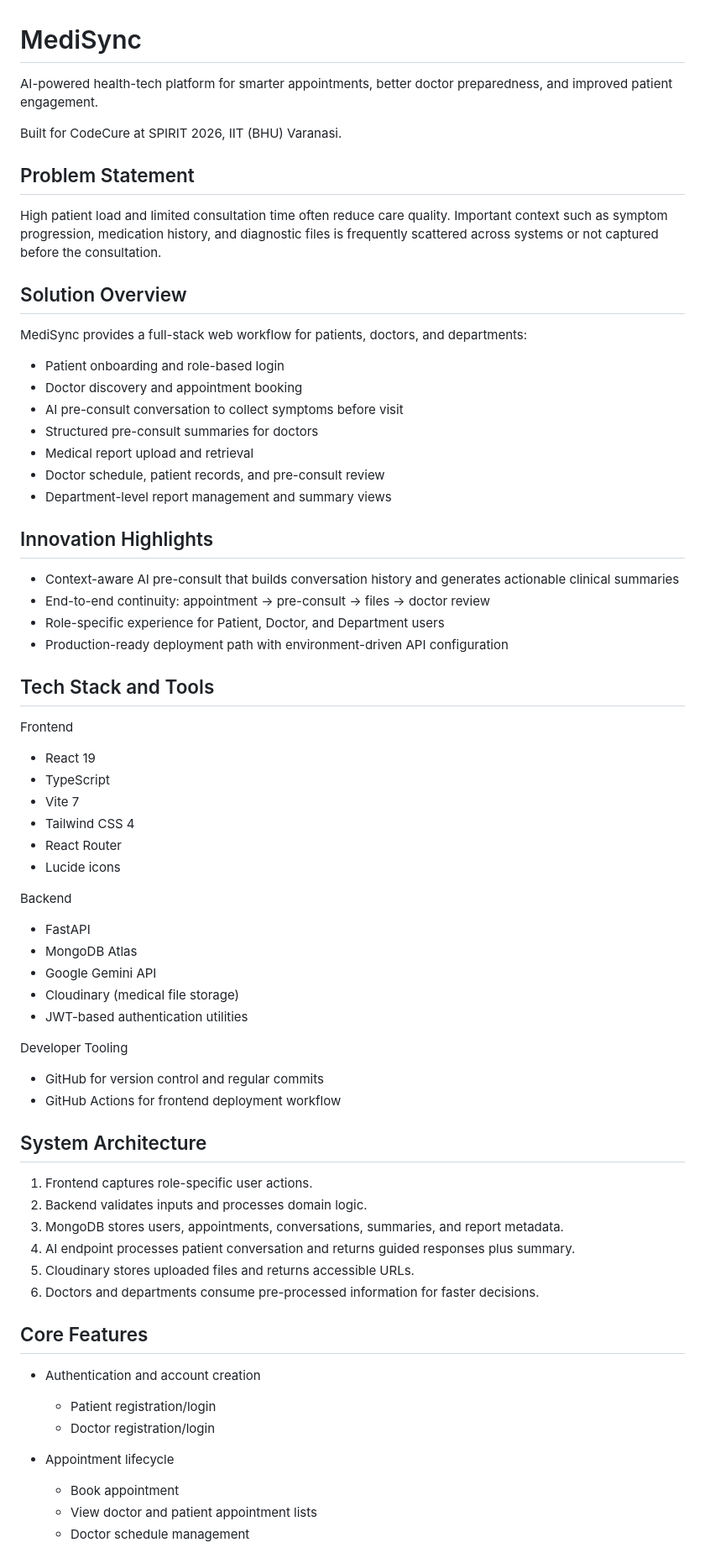
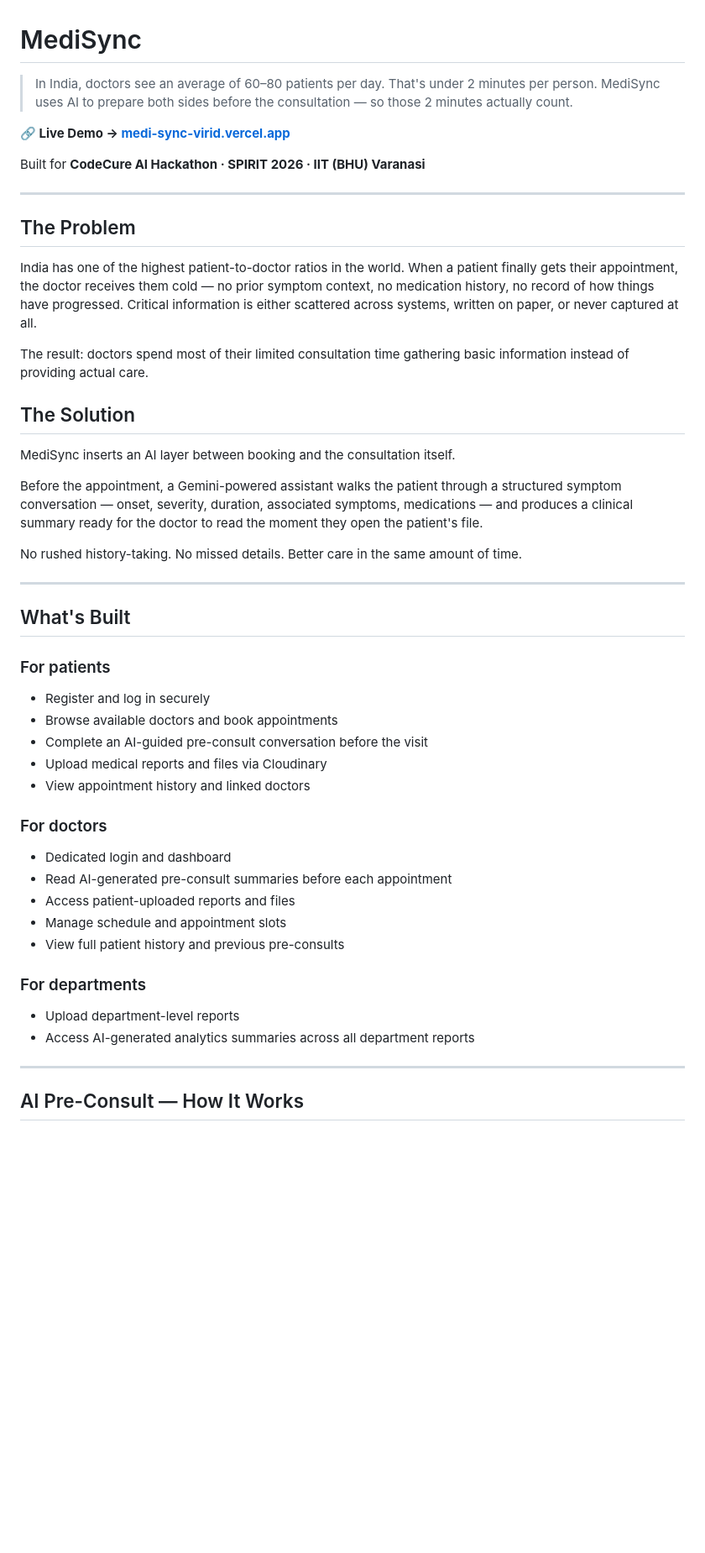
Before and after one commit to HimanshuIITP/MediSync, a Markdown page: README.md, the part around one of its changes. Shown at 84% size. Rendered like a GitHub page; blank space fills up the shorter version.

```diff
--- a/README.md
+++ b/README.md
@@ -1,70 +1,50 @@
 # MediSync
 
-AI-powered health-tech platform for smarter appointments, better doctor preparedness, and improved patient engagement.
+> In India, doctors see an average of 60–80 patients per day. That's under 2 minutes per person. MediSync uses AI to prepare both sides before the consultation — so those 2 minutes actually count.
 
-Built for CodeCure at SPIRIT 2026, IIT (BHU) Varanasi.
+**🔗 Live Demo → [medi-sync-virid.vercel.app](https://medi-sync-virid.vercel.app)**
 
-## Problem Statement
+Built for **CodeCure AI Hackathon · SPIRIT 2026 · IIT (BHU) Varanasi**
 
-High patient load and limited consultation time often reduce care quality. Important context such as symptom progression, medication history, and diagnostic files is frequently scattered across systems or not captured before the consultation.
+---
 
-## Solution Overview
+## The Problem
 
-MediSync provides a full-stack web workflow for patients, doctors, and departments:
+India has one of the highest patient-to-doctor ratios in the world. When a patient finally gets their appointment, the doctor receives them cold — no prior symptom context, no medication history, no record of how things have progressed. Critical information is either scattered across systems, written on paper, or never captured at all.
 
-- Patient onboarding and role-based login
-- Doctor discovery and appointment booking
-- AI pre-consult conversation to collect symptoms before visit
-- Structured pre-consult summaries for doctors
-- Medical report upload and retrieval
-- Doctor schedule, patient records, and pre-consult review
-- Department-level report management and summary views
+The result: doctors spend most of their limited consultation time gathering basic information instead of providing actual care.
 
-## Innovation Highlights
+## The Solution
 
-- Context-aware AI pre-consult that builds conversation history and generates actionable clinical summaries
-- End-to-end continuity: appointment -> pre-consult -> files -> doctor review
-- Role-specific experience for Patient, Doctor, and Department users
-- Production-ready deployment path with environment-driven API configuration
+MediSync inserts an AI layer between booking and the consultation itself.
 
-## Tech Stack and Tools
+Before the appointment, a Gemini-powered assistant walks the patient through a structured symptom conversation — onset, severity, duration, associated symptoms, medications — and produces a clinical summary ready for the doctor to read the moment they open the patient's file.
 
-Frontend
-- React 19
-- TypeScript
-- Vite 7
-- Tailwind CSS 4
-- React Router
-- Lucide icons
+No rushed history-taking. No missed details. Better care in the same amount of time.
 
-Backend
-- FastAPI
-- MongoDB Atlas
-- Google Gemini API
-- Cloudinary (medical file storage)
-- JWT-based authentication utilities
+---
 
-Developer Tooling
-- GitHub for version control and regular commits
-- GitHub Actions for frontend deployment workflow
+## What's Built
 
-## System Architecture
+### For patients
+- Register and log in securely
+- Browse available doctors and book appointments
+- Complete an AI-guided pre-consult conversation before the visit
+- Upload medical reports and files via Cloudinary
+- View appointment history and linked doctors
 
-1. Frontend captures role-specific user actions.
-2. Backend validates inputs and processes domain logic.
-3. MongoDB stores users, appointments, conversations, summaries, and report metadata.
-4. AI endpoint processes patient conversation and returns guided responses plus summary.
-5. Cloudinary stores uploaded files and returns accessible URLs.
-6. Doctors and departments consume pre-processed information for faster decisions.
+### For doctors
+- Dedicated login and dashboard
+- Read AI-generated pre-consult summaries before each appointment
+- Access patient-uploaded reports and files
+- Manage schedule and appointment slots
+- View full patient history and previous pre-consults
 
-## Core Features
+### For departments
+- Upload department-level reports
+- Access AI-generated analytics summaries across all department reports
 
-- Authentication and account creation
-  - Patient registration/login
-  - Doctor registration/login
+---
 
-- Appointment lifecycle
-  - Book appointment
-  - View doctor and patient appointment lists
-  - Doctor schedule management
+## AI Pre-Consult — How It Works
 
```
Also changed, not shown: other parts of README.md (+128 -98 lines).
